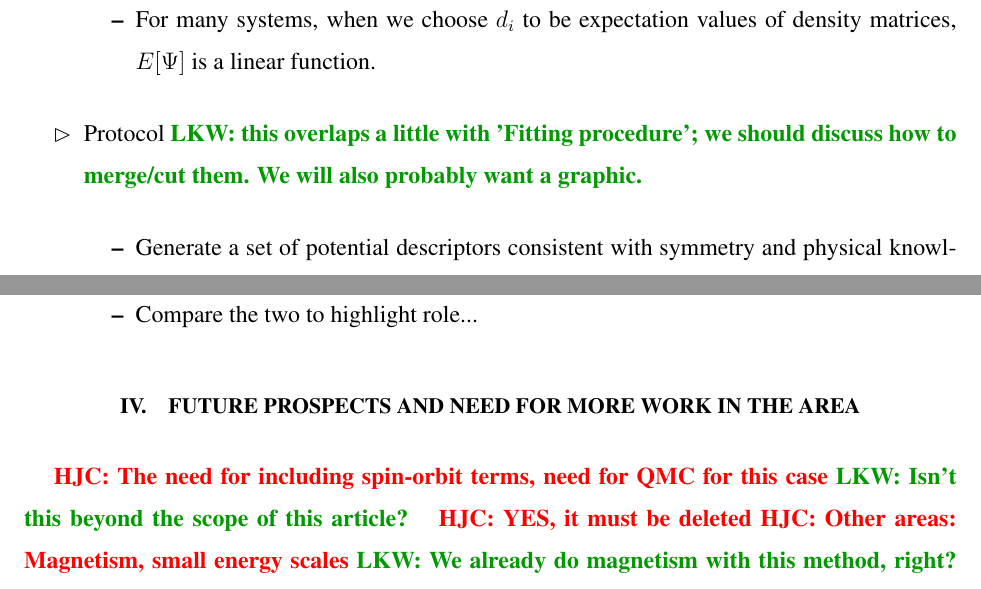
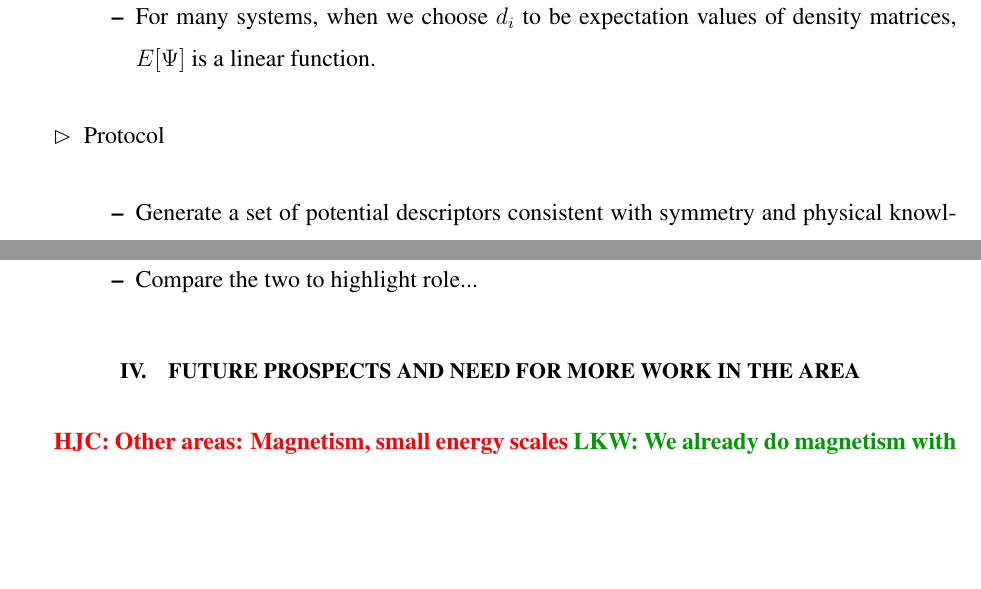
Before and after one commit to hiteshjc/Downfolding, a LaTeX paper (Downfolding_review/outline.tex): two parts of pages 2 and 4 of 5, joined at a grey line, cut so that both start at the same text, the shorter picture padded with empty space. Compiled offline with pdfLaTeX.

Commit message:
Added some stuff.

```diff
--- a/Downfolding_review/outline.tex
+++ b/Downfolding_review/outline.tex
@@ -98,7 +98,7 @@
 
 
 
-\item Protocol \lucas{this overlaps a little with 'Fitting procedure'; we should discuss how to merge/cut them. We will also probably want a graphic.}
+\item Protocol
    \begin{itemize}
    \item Generate a set of potential descriptors consistent with symmetry and physical knowledge
    \item Generate a set of wave functions putatively in the low energy space $|\Psi_i\rangle \in {\cal LE} $, and evaluate their descriptor and energy expectation values.
@@ -186,17 +186,8 @@
 \end{itemize}
 
 
-%\section{Future Realistic applications - silicon OR carbon OR transition metals OR transition metal oxides??}
-%\HJC{Optional section ?? Depends on Kiel and Brian... currently no consensus... Wait 2 weeks (end of Sept, 2017)}
-%\HJC{I think this section can be completely removed... We have plenty in the PAPER. We should do the rest properly and
-%we will have a nice paper.}
-%\lucas{We will not have anything useful for TMOs here. It might be worth trying to derive a tight-binding model for Silicon.
-%I did start this calculation if anyone would like to continue it.}
 
 \section{Future Prospects and need for more work in the area}
-\HJC{The need for including spin-orbit terms, need for QMC for this case}
-\lucas{Isn't this beyond the scope of this article? }
-\HJC{YES, it must be deleted}
 \HJC{Other areas: Magnetism, small energy scales}
 \lucas{We already do magnetism with this method, right? It might be worth mentioning that it justifies the method of looking at the Neel state versus the AFM state.}
 \HJC{Applications to non QMC methods - coupled cluster, FCI, HCI}
```
